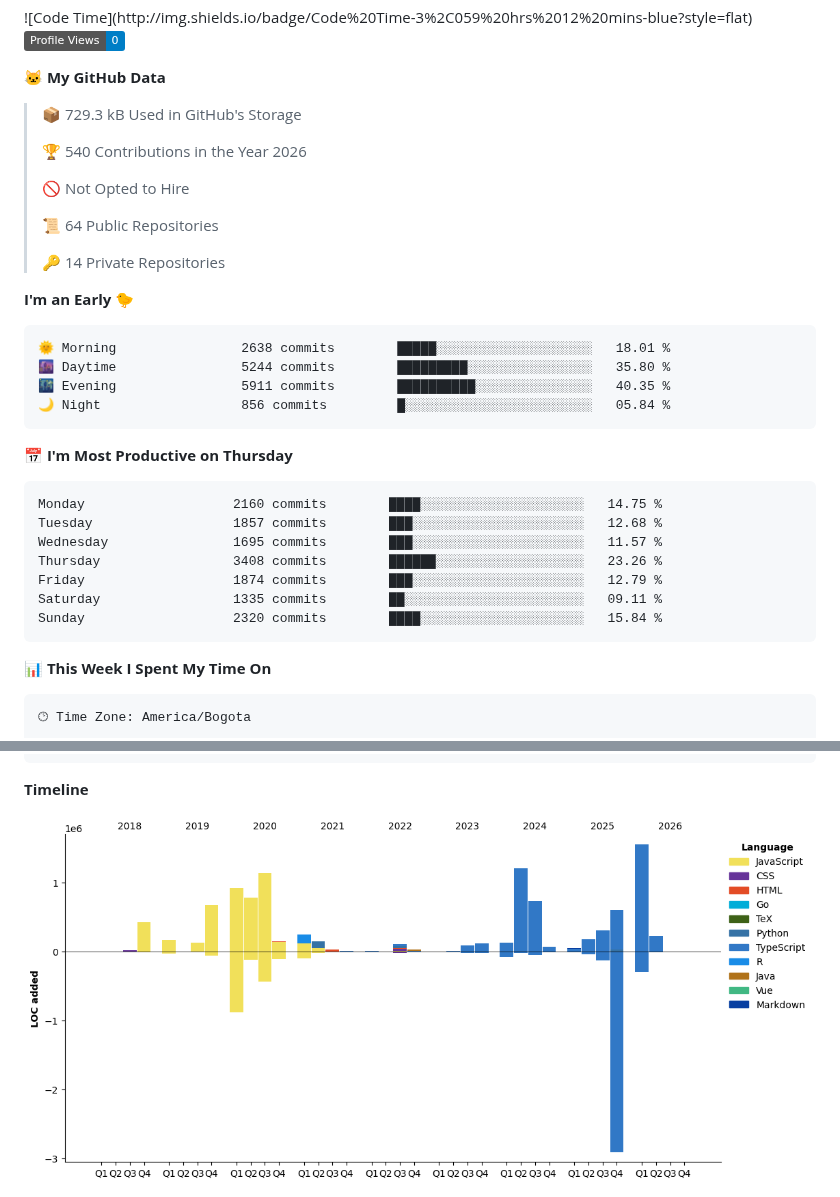
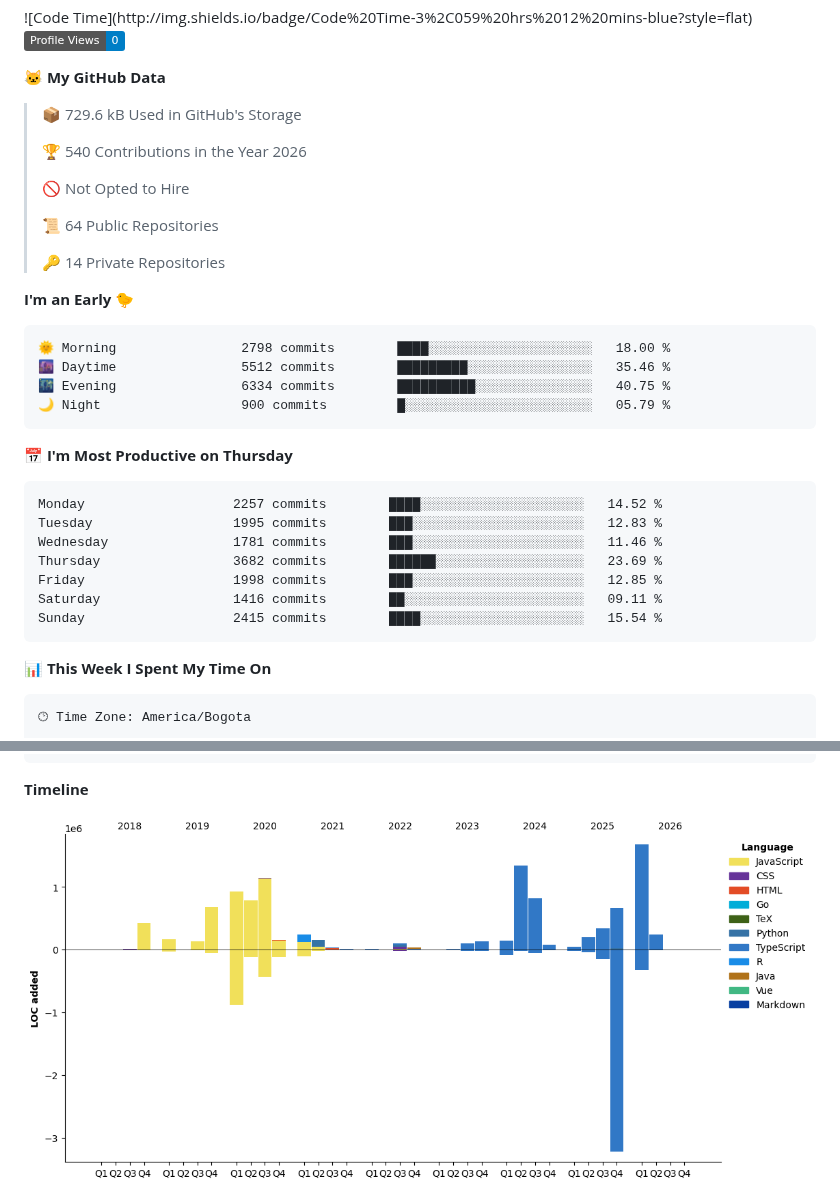
Before and after one commit to devHectorGa/devHectorGa, a Markdown page: README.md, 2 parts joined by grey strips. Rendered like a GitHub page; pictures changed too: assets/bar_graph.png; badges without logos.

Commit message:
Updated with Dev Metrics

````diff
--- a/README.md
+++ b/README.md
@@ -20,7 +20,7 @@
 
 **🐱 My GitHub Data**
 
-> 📦 729.3 kB Used in GitHub's Storage
+> 📦 729.6 kB Used in GitHub's Storage
  >
 > 🏆 540 Contributions in the Year 2026
  >
@@ -33,21 +33,21 @@
 **I'm an Early 🐤**
 
 ```text
-🌞 Morning                2638 commits        █████░░░░░░░░░░░░░░░░░░░░   18.01 %
-🌆 Daytime                5244 commits        █████████░░░░░░░░░░░░░░░░   35.80 %
-🌃 Evening                5911 commits        ██████████░░░░░░░░░░░░░░░   40.35 %
-🌙 Night                  856 commits         █░░░░░░░░░░░░░░░░░░░░░░░░   05.84 %
+🌞 Morning                2798 commits        ████░░░░░░░░░░░░░░░░░░░░░   18.00 %
+🌆 Daytime                5512 commits        █████████░░░░░░░░░░░░░░░░   35.46 %
+🌃 Evening                6334 commits        ██████████░░░░░░░░░░░░░░░   40.75 %
+🌙 Night                  900 commits         █░░░░░░░░░░░░░░░░░░░░░░░░   05.79 %
 ```
 📅 **I'm Most Productive on Thursday**
 
 ```text
-Monday                   2160 commits        ████░░░░░░░░░░░░░░░░░░░░░   14.75 %
-Tuesday                  1857 commits        ███░░░░░░░░░░░░░░░░░░░░░░   12.68 %
-Wednesday                1695 commits        ███░░░░░░░░░░░░░░░░░░░░░░   11.57 %
-Thursday                 3408 commits        ██████░░░░░░░░░░░░░░░░░░░   23.26 %
-Friday                   1874 commits        ███░░░░░░░░░░░░░░░░░░░░░░   12.79 %
-Saturday                 1335 commits        ██░░░░░░░░░░░░░░░░░░░░░░░   09.11 %
-Sunday                   2320 commits        ████░░░░░░░░░░░░░░░░░░░░░   15.84 %
+Monday                   2257 commits        ████░░░░░░░░░░░░░░░░░░░░░   14.52 %
+Tuesday                  1995 commits        ███░░░░░░░░░░░░░░░░░░░░░░   12.83 %
+Wednesday                1781 commits        ███░░░░░░░░░░░░░░░░░░░░░░   11.46 %
+Thursday                 3682 commits        ██████░░░░░░░░░░░░░░░░░░░   23.69 %
+Friday                   1998 commits        ███░░░░░░░░░░░░░░░░░░░░░░   12.85 %
+Saturday                 1416 commits        ██░░░░░░░░░░░░░░░░░░░░░░░   09.11 %
+Sunday                   2415 commits        ████░░░░░░░░░░░░░░░░░░░░░   15.54 %
 ```
 
 
````
Also changed, not shown: other parts of README.md (+1 -1 lines).
